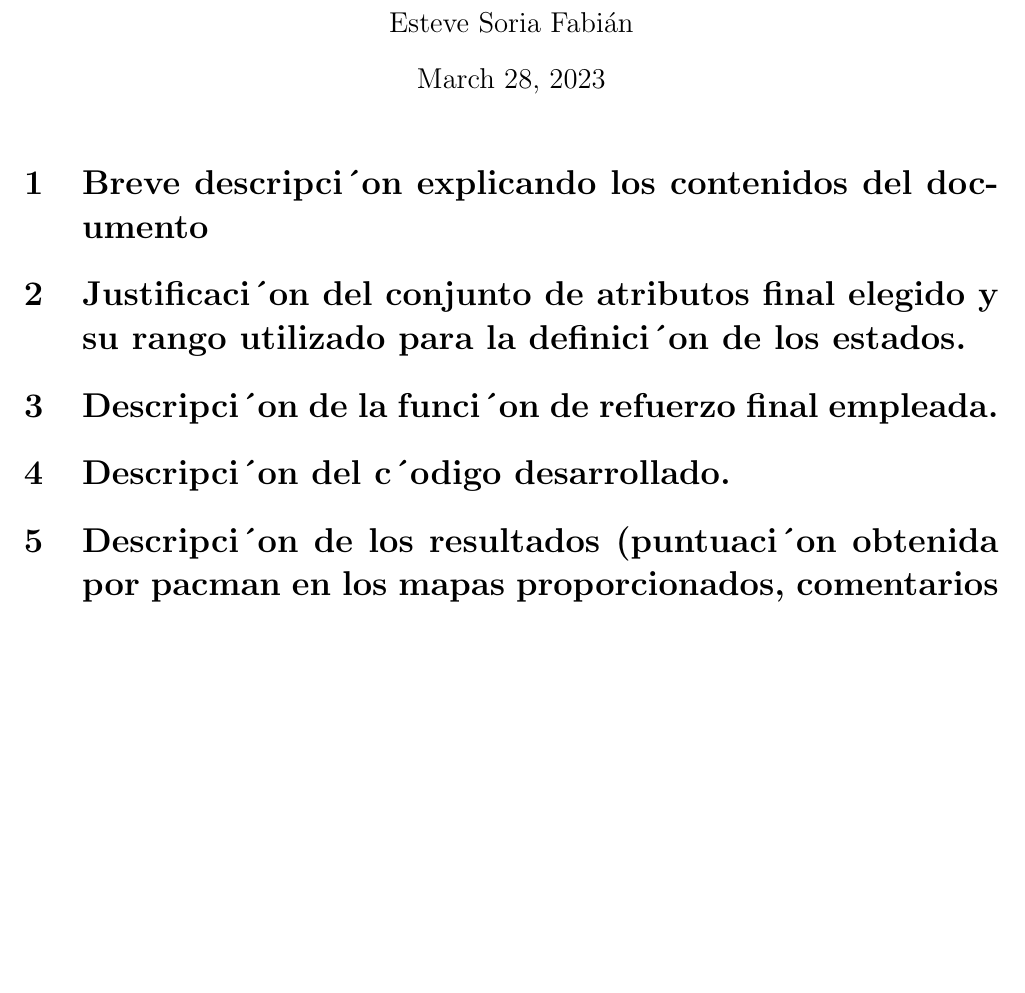
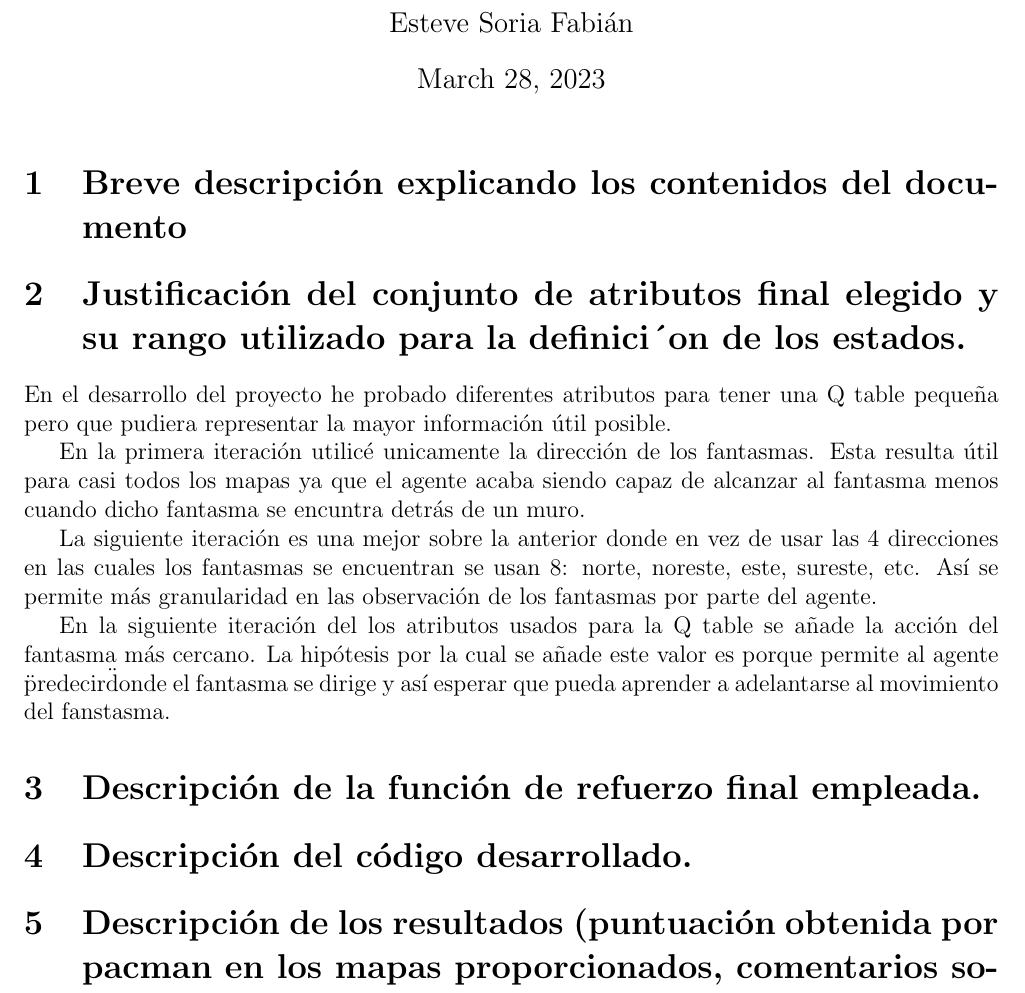
Before and after one commit to sorny92/RL_practica, a LaTeX document (practica2.tex): part of the page, cut so that both start at the same text, the shorter picture padded with empty space. Compiled offline with pdfLaTeX.

```diff
--- a/practica2.tex
+++ b/practica2.tex
@@ -14,12 +14,40 @@
 \begin{document}
     \maketitle
 
-    \section{Breve descripci´on explicando los contenidos del documento}
-    \section{Justificaci´on del conjunto de atributos final elegido y su rango utilizado para la definici´on de los
+
+    \section{Breve descripción explicando los contenidos del documento}
+    \section{Justificación del conjunto de atributos final elegido y su rango utilizado para la definici´on de los
     estados.}
-    \section{Descripci´on de la funci´on de refuerzo final empleada.}
-    \section{Descripci´on del c´odigo desarrollado.}
-    \section{Descripci´on de los resultados (puntuaci´on obtenida por pacman en los mapas proporcionados, comentarios
+
+    En el desarrollo del proyecto he probado diferentes atributos para tener una
+    Q table pequeña pero que pudiera representar la mayor información útil posible.
+
+    En la primera iteración utilicé unicamente la dirección de los fantasmas.
+    Esta resulta útil para casi todos los mapas ya que el agente acaba siendo capaz
+    de alcanzar al fantasma menos cuando dicho fantasma se encuntra detrás de un muro.
+
+    La siguiente iteración es una mejor sobre la anterior donde en vez de usar las
+    4 direcciones en las cuales los fantasmas se encuentran se usan 8: norte, noreste,
+    este, sureste, etc.
+    Así se permite más granularidad en las observación de los fantasmas por
+    parte del agente.
+
+    En la siguiente iteración del los atributos usados para la Q table se añade
+    la acción del fantasma más cercano.
+    La hipótesis por la cual se añade este valor es porque permite al agente
+    \"predecir\" donde el fantasma se dirige y así esperar que pueda aprender a
+    adelantarse al movimiento del fanstasma.
+
+
+
+
+    \section{Descripción de la función de refuerzo final empleada.}
+
+
+    \section{Descripción del código desarrollado.}
+    \section{Descripción de los resultados (puntuación obtenida por pacman en los mapas proporcionados, comentarios
     sobre el comportamiento de pacman)}
+
+
     \section{Conclusiones.}
 \end{document}
```
Also changed, not shown: 1 other file.
